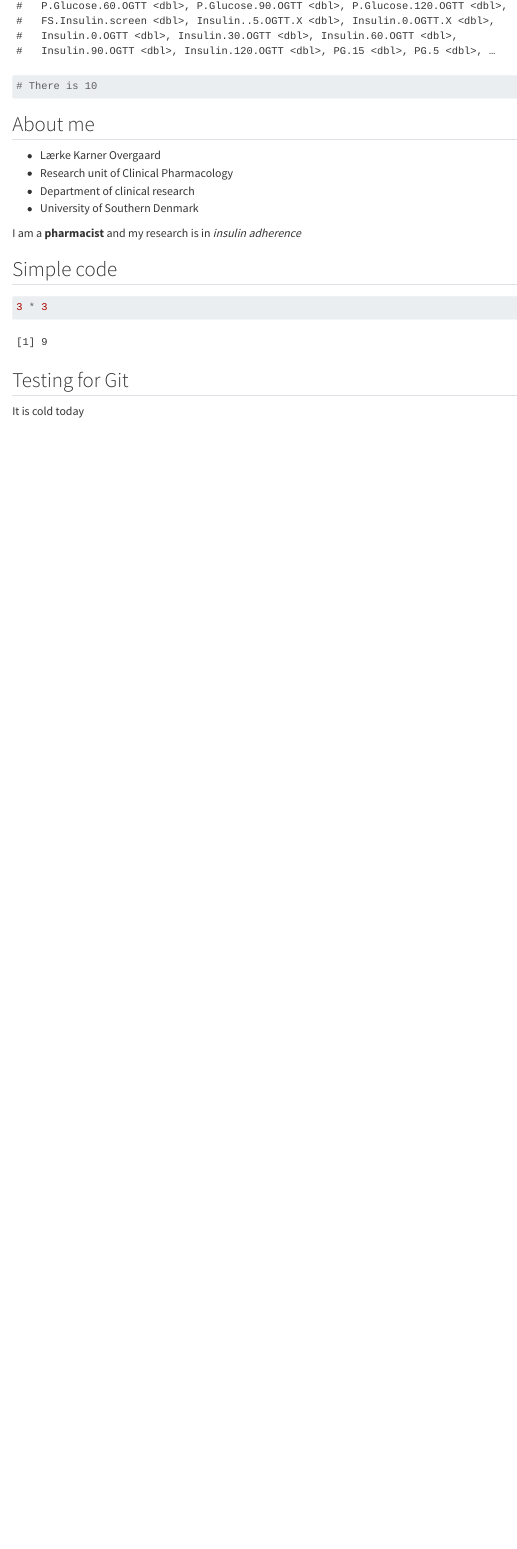
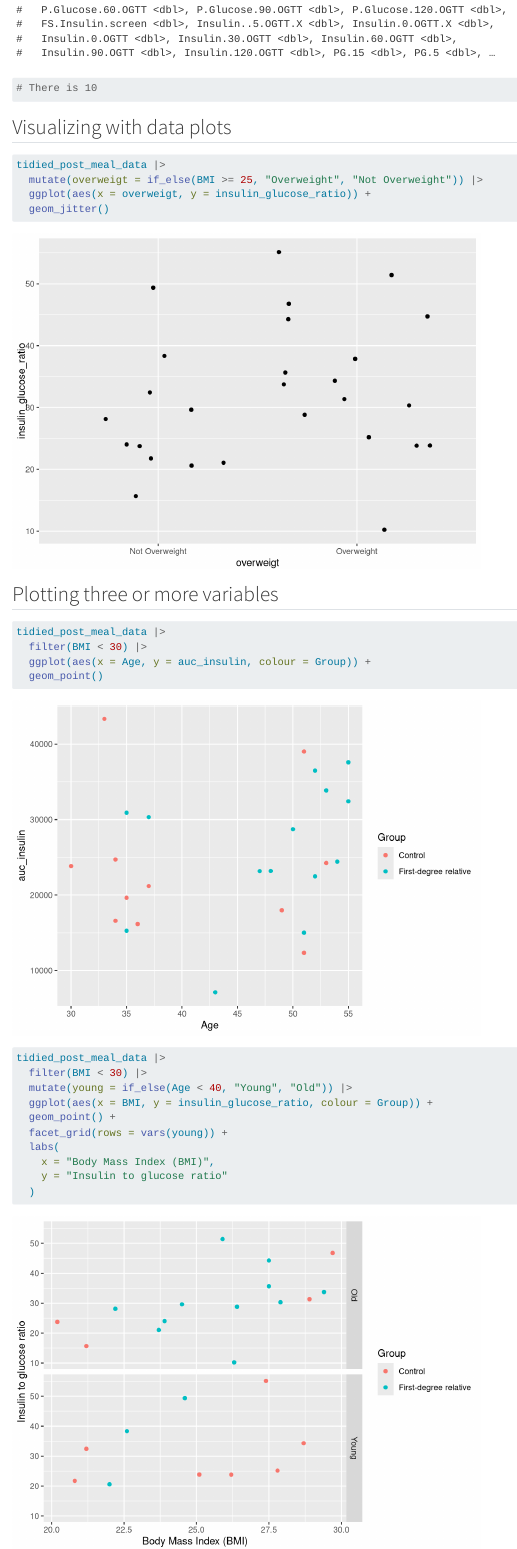
Before and after one commit to lko1802/LearningR, a Quarto document (docs/learning.qmd): the page in a window 1100 px wide, from 0 px down before the commit and from 120 px down after it, so that both start at the same text. Rendered offline with R 4.5, knitr and Pandoc in place of Quarto, with nearby package versions; code that draws random numbers runs with fixed seeds of ours; long lines of code are wrapped.

Commit message:
Plotting more variables

````diff
--- a/docs/learning.qmd
+++ b/docs/learning.qmd
@@ -222,6 +228,34 @@ post_meal_data |>
 # There is 10
 ```
 
+## Visualizing with data plots
+
+```{r}
+tidied_post_meal_data |>
+  mutate(overweigt = if_else(BMI >= 25, "Overweight", "Not Overweight")) |>
+  ggplot(aes(x = overweigt, y = insulin_glucose_ratio)) +
+  geom_jitter()
+```
+## Plotting three or more variables
+
+```{r}
+tidied_post_meal_data |>
+  filter(BMI < 30) |>
+  ggplot(aes(x = Age, y = auc_insulin, colour = Group)) +
+  geom_point()
+```
+```{r}
+tidied_post_meal_data |>
+  filter(BMI < 30) |>
+  mutate(young = if_else(Age < 40, "Young", "Old")) |>
+  ggplot(aes(x = BMI, y = insulin_glucose_ratio, colour = Group)) +
+  geom_point() +
+  facet_grid(rows = vars(young)) +
+  labs(
+    x = "Body Mass Index (BMI)",
+    y = "Insulin to glucose ratio"
+  )
+```
 
 
 ## About me
````
Also changed, not shown: docs/learning.qmd (6 more changed lines), 4 other files.
